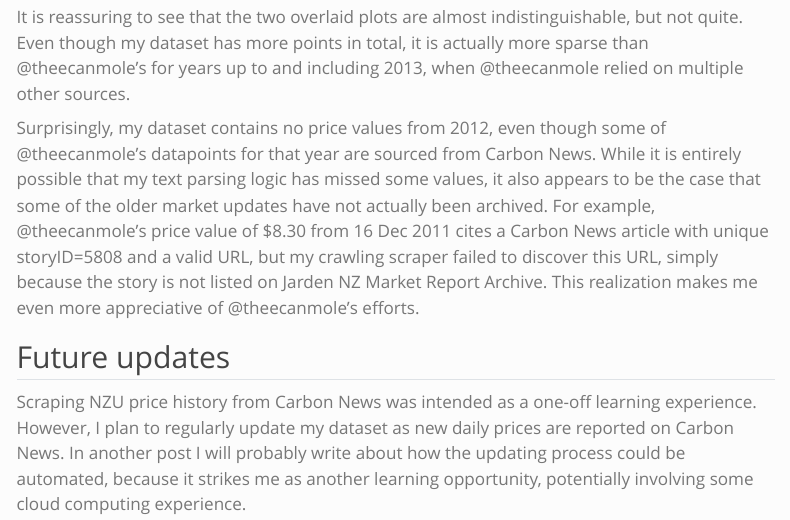
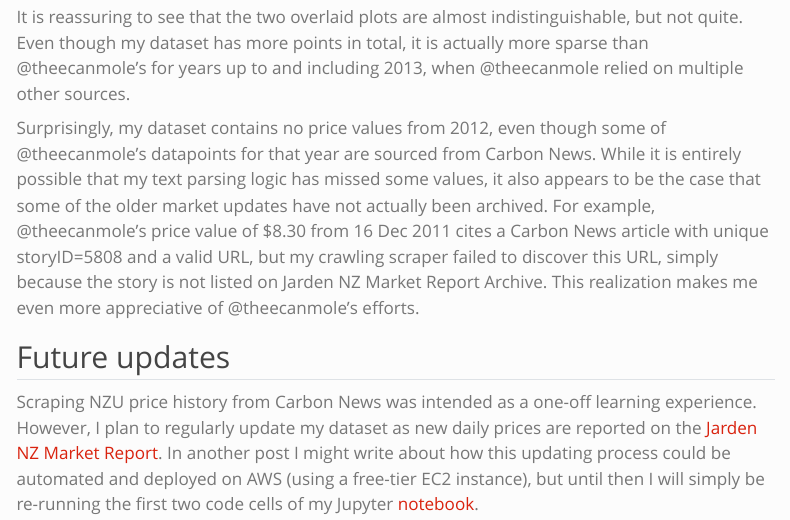
Before and after one commit to dmitrische/dmitrische.github.io, a Quarto document (blog/posts/001_nzu_price_scrape.qmd): the page in a window 1100 px wide, from 5400 px down. Rendered offline with R 4.5, knitr and Pandoc in place of Quarto, with nearby package versions; menus at the side of the page are left out.

Commit message:
tweaked final section

```diff
--- a/blog/posts/001_nzu_price_scrape.qmd
+++ b/blog/posts/001_nzu_price_scrape.qmd
@@ -85,4 +85,4 @@ Surprisingly, my dataset contains no price values from 2012, even though some of
 
 ## Future updates
 
-Scraping NZU price history from Carbon News was intended as a one-off learning experience. However, I plan to regularly update my dataset as new daily prices are reported on Carbon News. In another post I will probably write about how the updating process could be automated, because it strikes me as another learning opportunity, potentially involving some cloud computing experience.
+Scraping NZU price history from Carbon News was intended as a one-off learning experience. However, I plan to regularly update my dataset as new daily prices are reported on the [Jarden NZ Market Report](https://www.carbonnews.co.nz/tag.asp?tag=Jarden+NZ+Market+Report). In another post I might write about how this updating process could be automated and deployed on AWS (using a free-tier EC2 instance), but until then I will simply be re-running the first two code cells of my Jupyter [notebook](https://github.com/dmitrische/nzu-market/blob/main/price-data-scrape/webscraper.ipynb).
```
